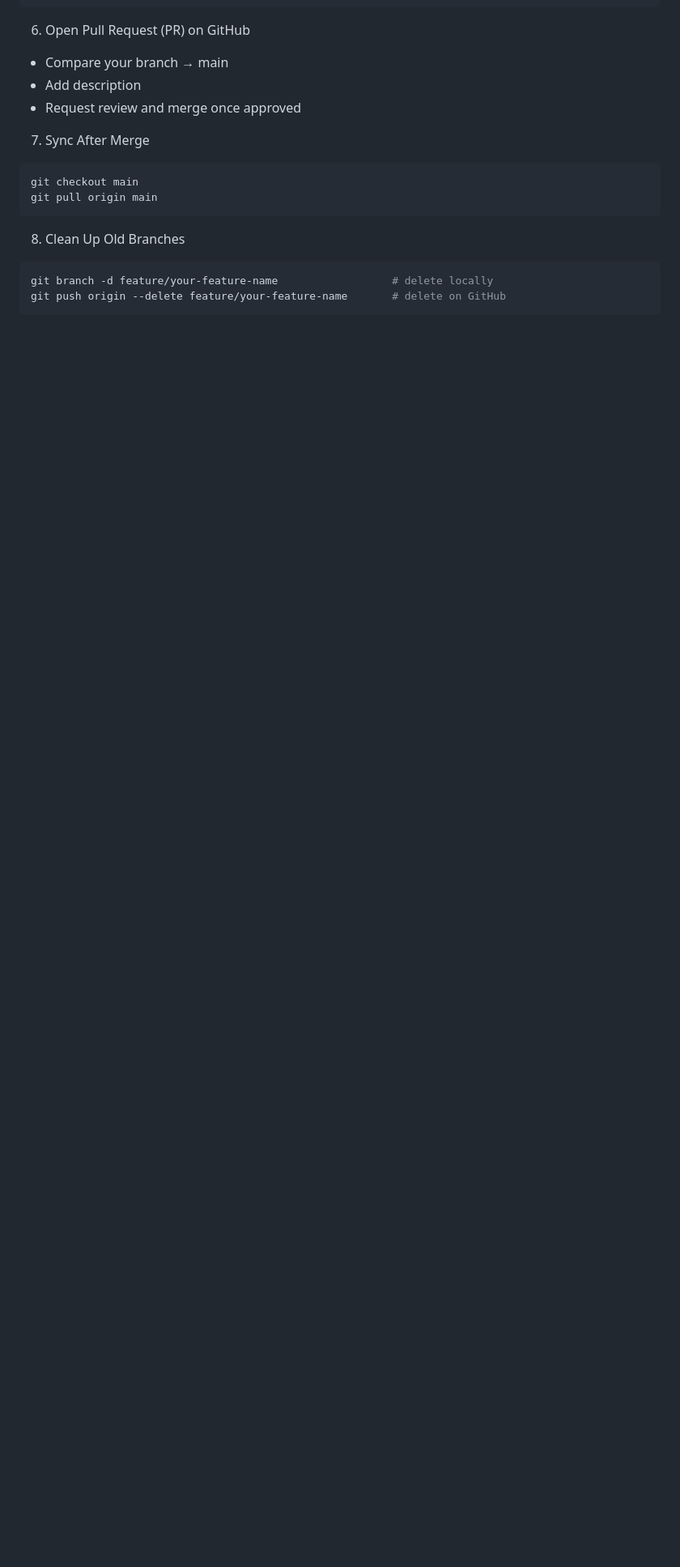
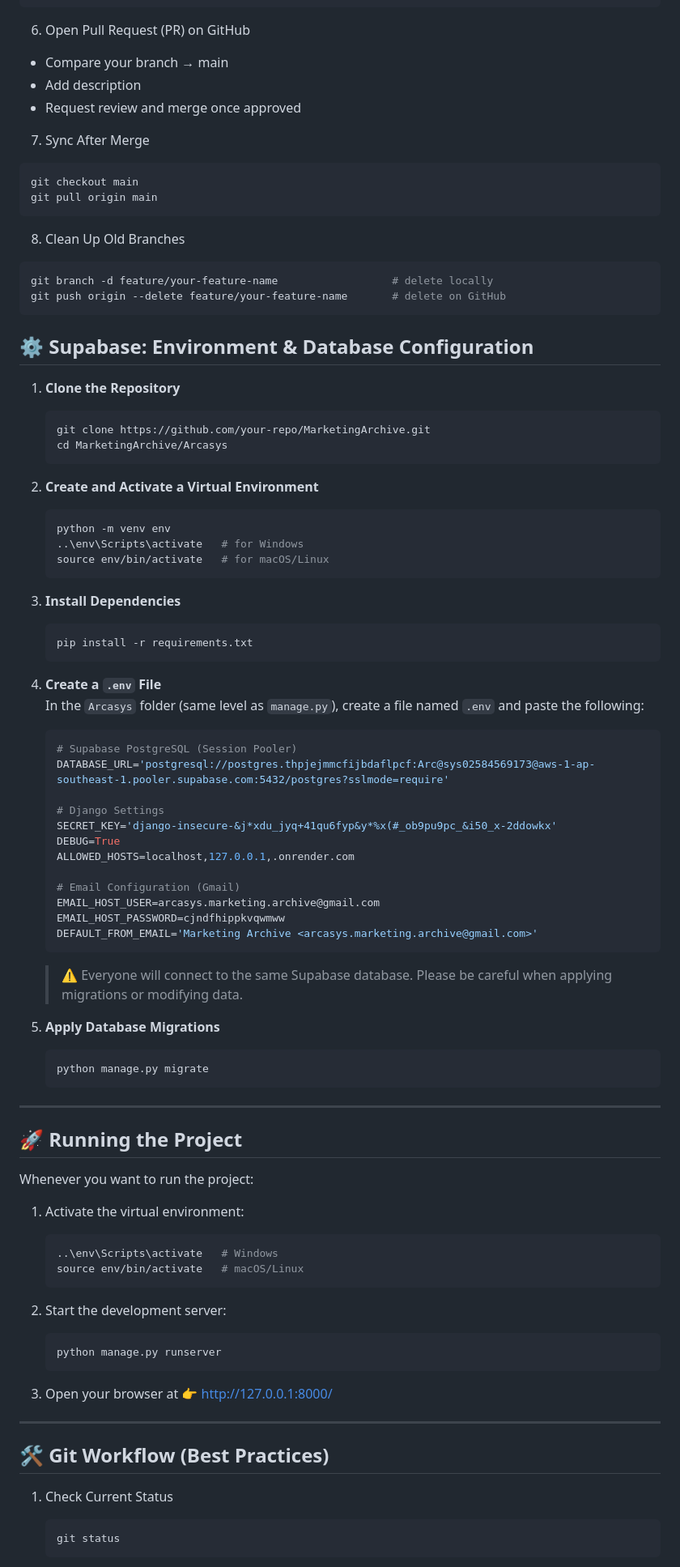
Before and after one commit to LikeYasay/CSIT327-G1-Arcasys, a Markdown page: README.md, the part around one of its changes. Shown at 81% size. Drawn GitHub-style; blank space fills up the shorter version.

````diff
--- a/README.md
+++ b/README.md
@@ -103,3 +103,76 @@ git branch -d feature/your-feature-name                  # delete locally
 git push origin --delete feature/your-feature-name       # delete on GitHub
 ```
 
+## ⚙️ Supabase: Environment & Database Configuration
+
+1. **Clone the Repository**
+   ```bash
+   git clone https://github.com/your-repo/MarketingArchive.git
+   cd MarketingArchive/Arcasys
+   ```
+
+2. **Create and Activate a Virtual Environment**
+   ```bash
+   python -m venv env
+   ..\env\Scripts\activate   # for Windows
+   source env/bin/activate   # for macOS/Linux
+   ```
+
+3. **Install Dependencies**
+   ```bash
+   pip install -r requirements.txt
+   ```
+
+4. **Create a `.env` File**
+   In the `Arcasys` folder (same level as `manage.py`), create a file named `.env` and paste the following:
+
+   ```env
+   # Supabase PostgreSQL (Session Pooler)
+   DATABASE_URL='postgresql://postgres.thpjejmmcfijbdaflpcf:Arc@sys02584569173@aws-1-ap-southeast-1.pooler.supabase.com:5432/postgres?sslmode=require'
+
+   # Django Settings
+   SECRET_KEY='django-insecure-&j*xdu_jyq+41qu6fyp&y*%x(#_ob9pu9pc_&i50_x-2ddowkx'
+   DEBUG=True
+   ALLOWED_HOSTS=localhost,127.0.0.1,.onrender.com
+
+   # Email Configuration (Gmail)
+   EMAIL_HOST_USER=arcasys.marketing.archive@gmail.com
+   EMAIL_HOST_PASSWORD=cjndfhippkvqwmww
+   DEFAULT_FROM_EMAIL='Marketing Archive <arcasys.marketing.archive@gmail.com>'
+   ```
+
+   > ⚠️ Everyone will connect to the same Supabase database. Please be careful when applying migrations or modifying data.
+
+5. **Apply Database Migrations**
+   ```bash
+   python manage.py migrate
+   ```
+
+---
+
+## 🚀 Running the Project
+
+Whenever you want to run the project:
+
+1. Activate the virtual environment:
+   ```bash
+   ..\env\Scripts\activate   # Windows
+   source env/bin/activate   # macOS/Linux
+   ```
+
+2. Start the development server:
+   ```bash
+   python manage.py runserver
+   ```
+
+3. Open your browser at 👉 [http://127.0.0.1:8000/](http://127.0.0.1:8000/)
+
+---
+
+## 🛠 Git Workflow (Best Practices)
+
+1. Check Current Status
+   ```bash
+   git status
+   ```
+
````
Also changed, not shown: other parts of README.md (+45 -0 lines).
